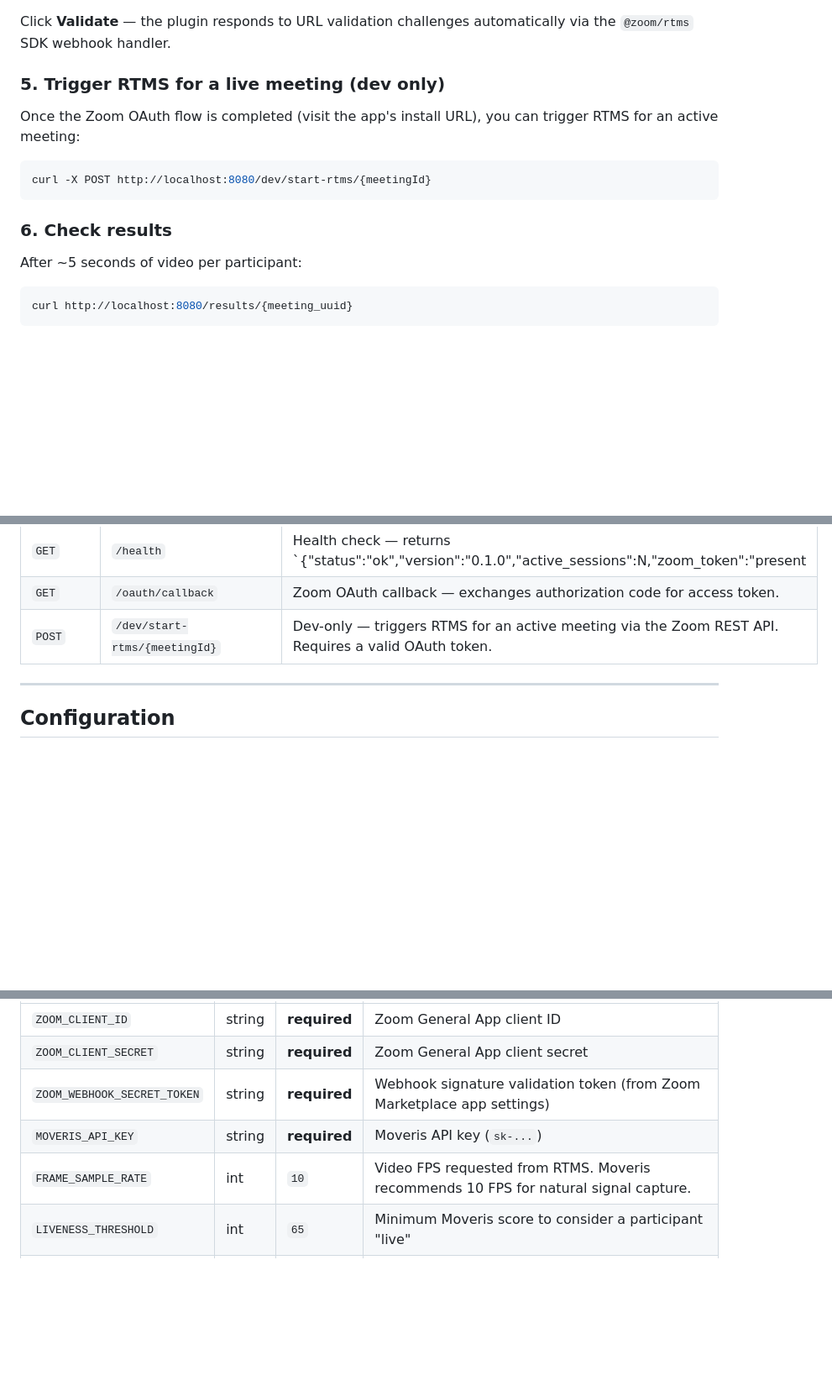
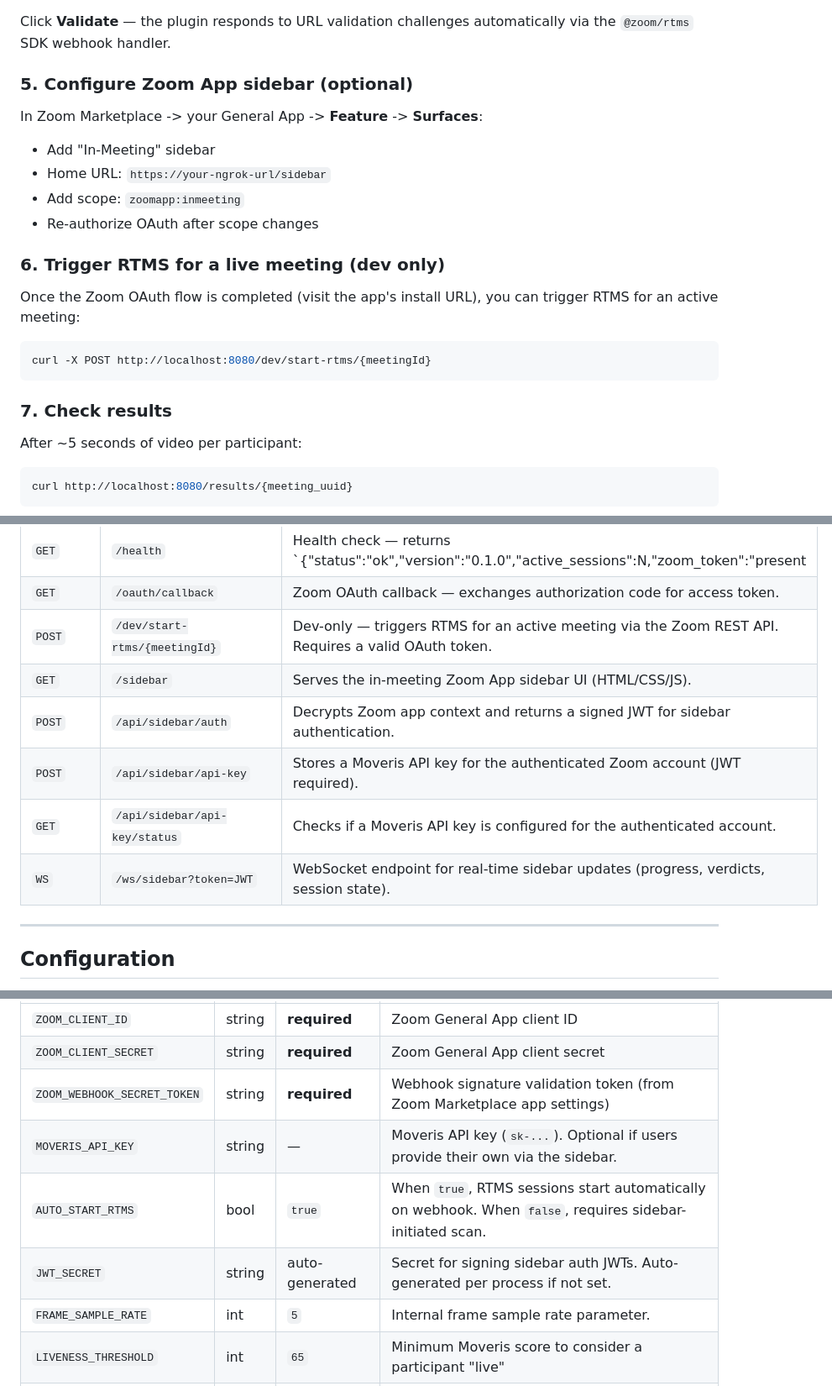
Before and after one commit to Moveris/zoom-rtms-plugin, a Markdown page: README.md, 3 parts joined by grey strips. Shown at 84% size. GitHub-like rendering; blank space fills up the shorter version.

````diff
--- a/README.md
+++ b/README.md
@@ -112,7 +133,16 @@ In [Zoom Marketplace](https://marketplace.zoom.us) -> your General App -> **Feat
 
 Click **Validate** — the plugin responds to URL validation challenges automatically via the `@zoom/rtms` SDK webhook handler.
 
-### 5. Trigger RTMS for a live meeting (dev only)
+### 5. Configure Zoom App sidebar (optional)
+
+In Zoom Marketplace -> your General App -> **Feature** -> **Surfaces**:
+
+- Add "In-Meeting" sidebar
+- Home URL: `https://your-ngrok-url/sidebar`
+- Add scope: `zoomapp:inmeeting`
+- Re-authorize OAuth after scope changes
+
+### 6. Trigger RTMS for a live meeting (dev only)
 
 Once the Zoom OAuth flow is completed (visit the app's install URL), you can trigger RTMS for an active meeting:
 
@@ -120,7 +150,7 @@ Once the Zoom OAuth flow is completed (visit the app's install URL), you can tri
 curl -X POST http://localhost:8080/dev/start-rtms/{meetingId}
 ```
 
-### 6. Check results
+### 7. Check results
 
 After ~5 seconds of video per participant:
 
@@ -163,6 +193,11 @@ curl http://localhost:8080/results/{meeting_uuid}
 | `GET` | `/health` | Health check — returns `{"status":"ok","version":"0.1.0","active_sessions":N,"zoom_token":"present|missing"}` |
 | `GET` | `/oauth/callback` | Zoom OAuth callback — exchanges authorization code for access token. |
 | `POST` | `/dev/start-rtms/{meetingId}` | Dev-only — triggers RTMS for an active meeting via the Zoom REST API. Requires a valid OAuth token. |
+| `GET` | `/sidebar` | Serves the in-meeting Zoom App sidebar UI (HTML/CSS/JS). |
+| `POST` | `/api/sidebar/auth` | Decrypts Zoom app context and returns a signed JWT for sidebar authentication. |
+| `POST` | `/api/sidebar/api-key` | Stores a Moveris API key for the authenticated Zoom account (JWT required). |
+| `GET` | `/api/sidebar/api-key/status` | Checks if a Moveris API key is configured for the authenticated account. |
+| `WS` | `/ws/sidebar?token=JWT` | WebSocket endpoint for real-time sidebar updates (progress, verdicts, session state). |
 
 ---
 
@@ -175,8 +210,10 @@ All settings via environment variables (or `.env` file):
 | `ZOOM_CLIENT_ID` | string | **required** | Zoom General App client ID |
 | `ZOOM_CLIENT_SECRET` | string | **required** | Zoom General App client secret |
 | `ZOOM_WEBHOOK_SECRET_TOKEN` | string | **required** | Webhook signature validation token (from Zoom Marketplace app settings) |
-| `MOVERIS_API_KEY` | string | **required** | Moveris API key (`sk-...`) |
-| `FRAME_SAMPLE_RATE` | int | `10` | Video FPS requested from RTMS. Moveris recommends 10 FPS for natural signal capture. |
+| `MOVERIS_API_KEY` | string | — | Moveris API key (`sk-...`). Optional if users provide their own via the sidebar. |
+| `AUTO_START_RTMS` | bool | `true` | When `true`, RTMS sessions start automatically on webhook. When `false`, requires sidebar-initiated scan. |
+| `JWT_SECRET` | string | auto-generated | Secret for signing sidebar auth JWTs. Auto-generated per process if not set. |
+| `FRAME_SAMPLE_RATE` | int | `5` | Internal frame sample rate parameter. |
 | `LIVENESS_THRESHOLD` | int | `65` | Minimum Moveris score to consider a participant "live" |
 | `MAX_CONCURRENT_SESSIONS` | int | `50` | Max simultaneous RTMS sessions. `startSession()` throws `TooManySessions` above this limit. |
 | `LOG_LEVEL` | string | `info` | Log level — also configures the `@zoom/rtms` SDK logger. Values: `error`, `warn`, `info`, `debug`, `trace` |
````
Also changed, not shown: other parts of README.md (+71 -28 lines).
